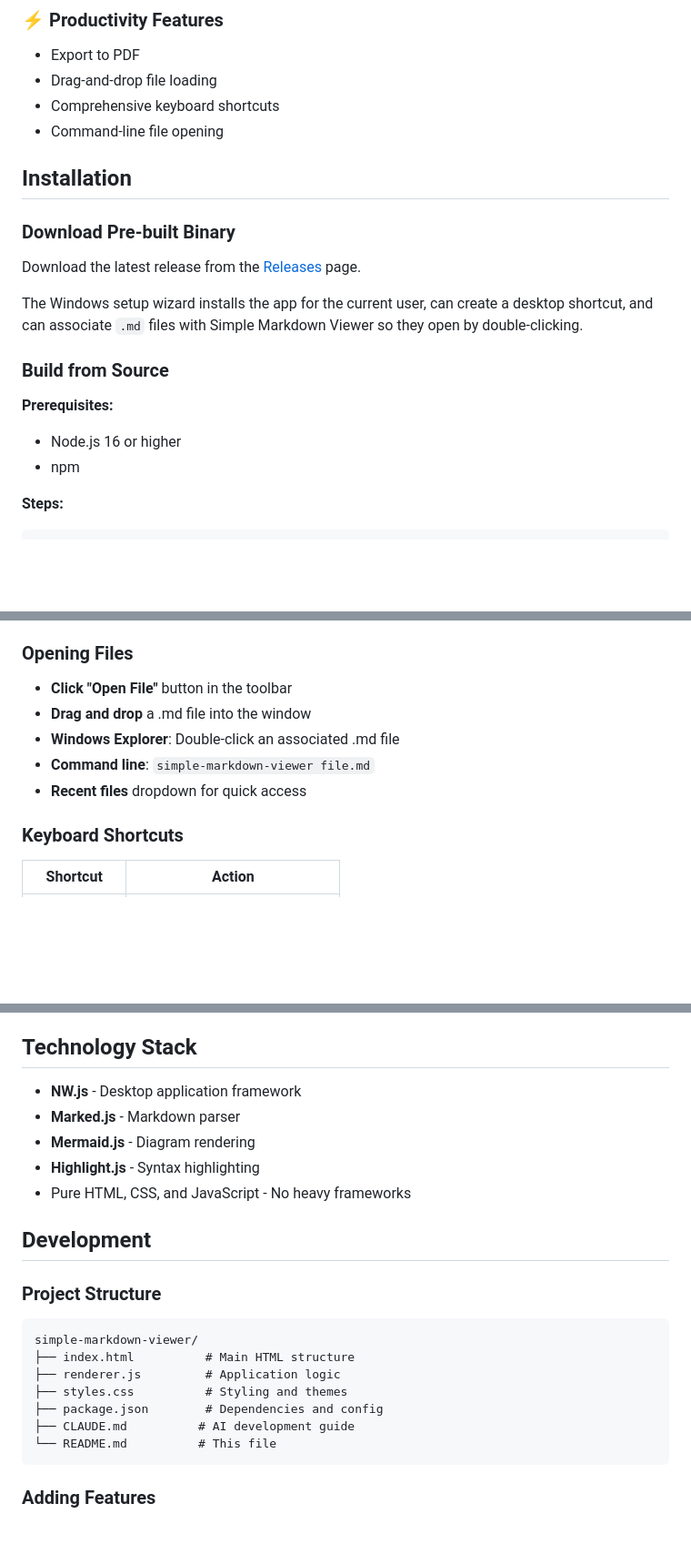
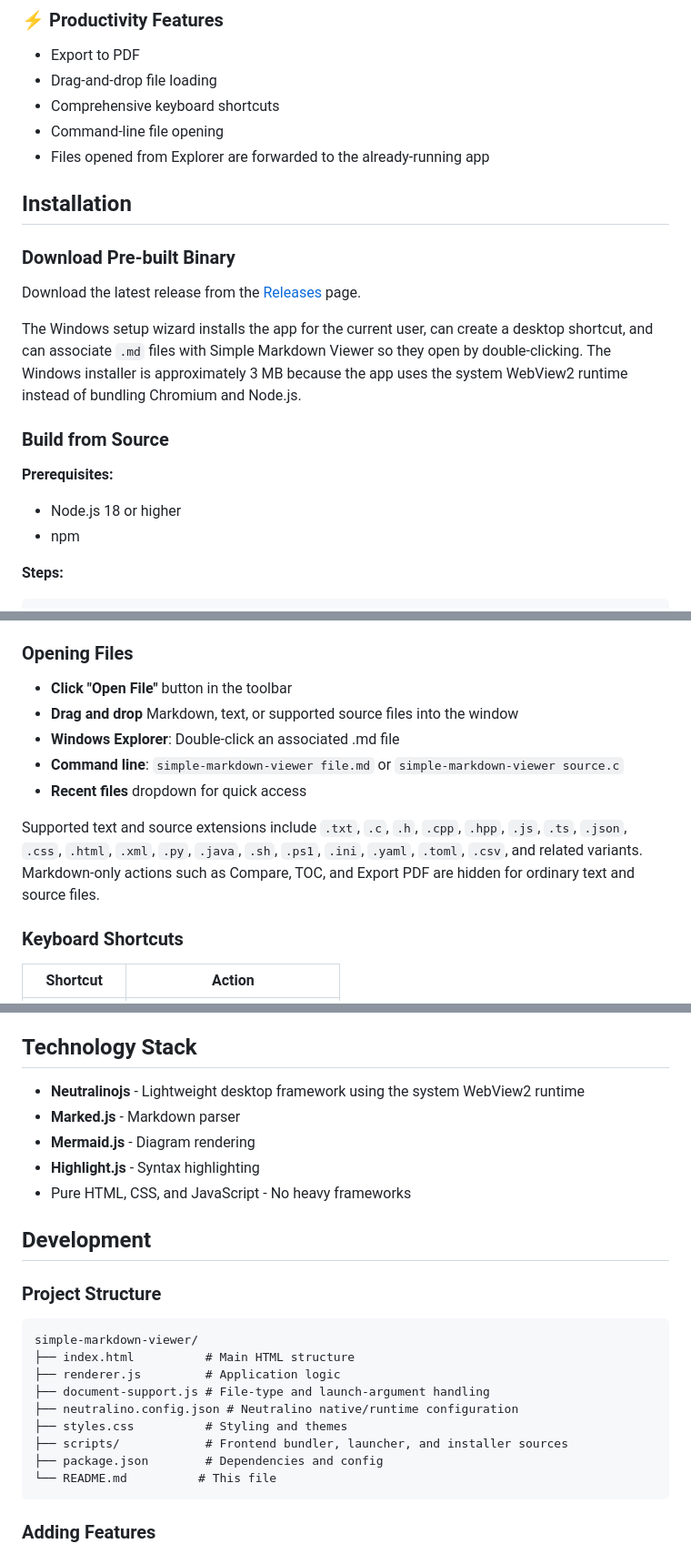
Before and after one commit to MAXLII/simple-mdv, a Markdown page: README.md, 3 parts joined by grey strips. Shown at 91% size. GitHub-like rendering; blank space fills up the shorter version.

Commit message:
docs: 更新轻量运行时与安装说明

````diff
--- a/README.md
+++ b/README.md
@@ -43,6 +44,7 @@ This repository is based on the upstream project [KrunchMuffin/simple-markdown-v
 - Drag-and-drop file loading
 - Comprehensive keyboard shortcuts
 - Command-line file opening
+- Files opened from Explorer are forwarded to the already-running app
 
 ## Installation
 
@@ -51,12 +53,13 @@ Download the latest release from the [Releases](https://github.com/MAXLII/simple
 
 The Windows setup wizard installs the app for the current user, can create a
 desktop shortcut, and can associate `.md` files with Simple Markdown Viewer so
-they open by double-clicking.
+they open by double-clicking. The Windows installer is approximately 3 MB because
+the app uses the system WebView2 runtime instead of bundling Chromium and Node.js.
 
 ### Build from Source
 
 **Prerequisites:**
-- Node.js 16 or higher
+- Node.js 18 or higher
 - npm
 
 **Steps:**
@@ -83,10 +86,15 @@ The built application will be in the `dist/` directory.
 ### Opening Files
 
 - **Click "Open File"** button in the toolbar
-- **Drag and drop** a .md file into the window
+- **Drag and drop** Markdown, text, or supported source files into the window
 - **Windows Explorer**: Double-click an associated .md file
-- **Command line**: `simple-markdown-viewer file.md`
+- **Command line**: `simple-markdown-viewer file.md` or `simple-markdown-viewer source.c`
 - **Recent files** dropdown for quick access
+
+Supported text and source extensions include `.txt`, `.c`, `.h`, `.cpp`, `.hpp`,
+`.js`, `.ts`, `.json`, `.css`, `.html`, `.xml`, `.py`, `.java`, `.sh`, `.ps1`,
+`.ini`, `.yaml`, `.toml`, `.csv`, and related variants. Markdown-only actions such
+as Compare, TOC, and Export PDF are hidden for ordinary text and source files.
 
 ### Keyboard Shortcuts
 
@@ -146,7 +154,7 @@ Click the 🌙/☀️ button in the toolbar to toggle between light and dark mod
 
 ## Technology Stack
 
-- **NW.js** - Desktop application framework
+- **Neutralinojs** - Lightweight desktop framework using the system WebView2 runtime
 - **Marked.js** - Markdown parser
 - **Mermaid.js** - Diagram rendering
 - **Highlight.js** - Syntax highlighting
@@ -160,9 +168,11 @@ Click the 🌙/☀️ button in the toolbar to toggle between light and dark mod
 simple-markdown-viewer/
 ├── index.html          # Main HTML structure
 ├── renderer.js         # Application logic
+├── document-support.js # File-type and launch-argument handling
+├── neutralino.config.json # Neutralino native/runtime configuration
 ├── styles.css          # Styling and themes
+├── scripts/            # Frontend bundler, launcher, and installer sources
 ├── package.json        # Dependencies and config
-├── CLAUDE.md          # AI development guide
 └── README.md          # This file
 ```
 
````
Also changed, not shown: other parts of README.md (+4 -3 lines).
